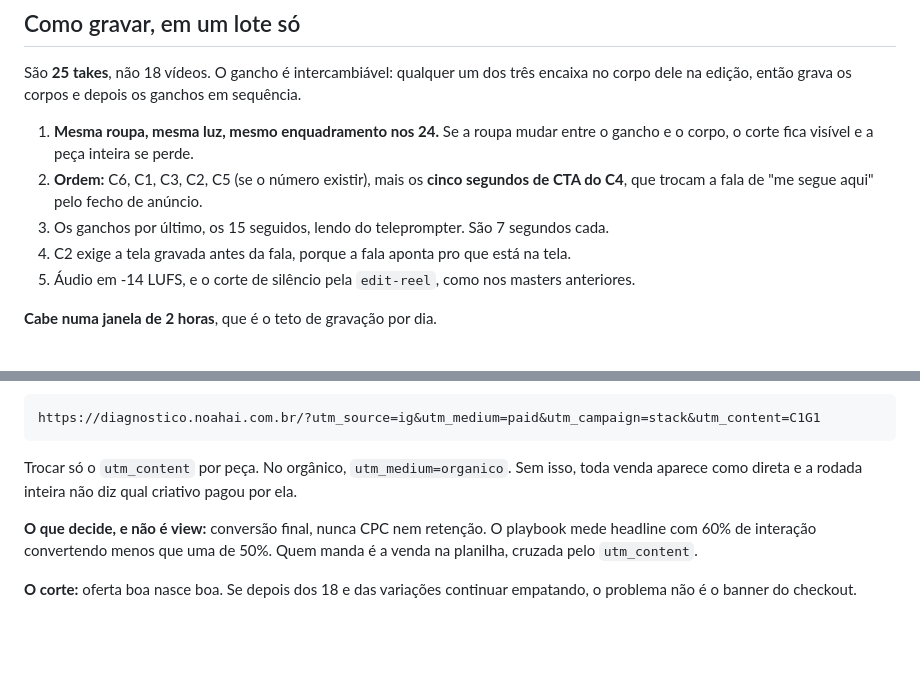
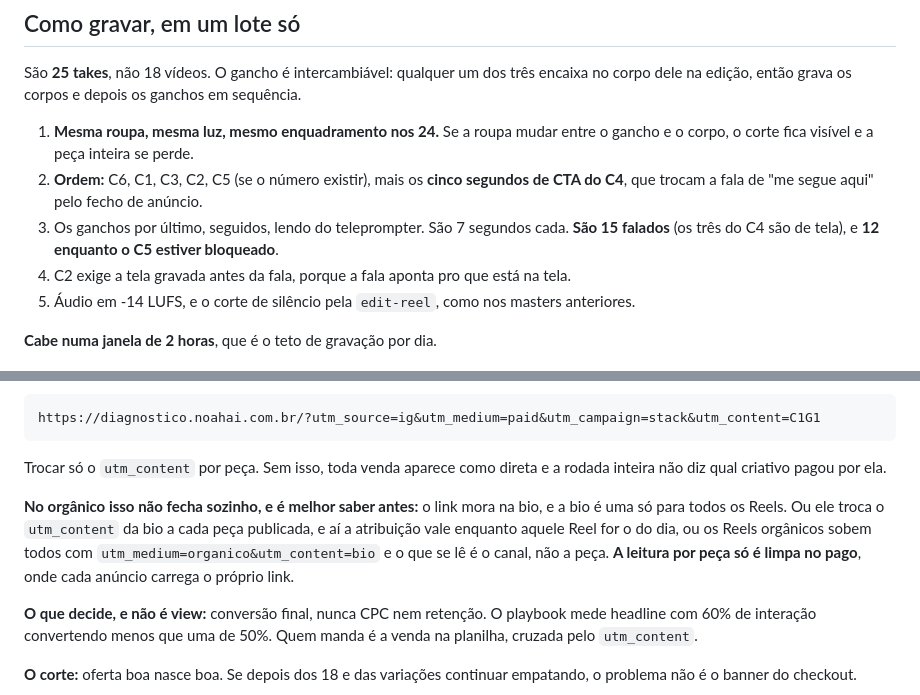
Before and after one commit to AlisonPinha/qual-ia-abrir, a Markdown page: _docs/CRIATIVOS.md, 2 parts joined by grey strips. Rendered like a GitHub page; blank space fills up the shorter version.

Commit message:
docs: os 18 criativos para gravar, com o que o código impôs a dois deles
A tarefa 3.2 do plano, escrita contra a Frente 8 do playbook e o protocolo das
cinco variáveis: 6 corpos x 3 ganchos, nunca um criativo só. O gancho é literal
(são os 7 segundos que o teste compara), o corpo fica em beats para a voz ser
dele, e o CTA é literal porque o playbook exige que ele case palavra por palavra
com o botão da LP, que hoje diz "Descobrir a minha stack".

Duas coisas mudaram depois de abrir o código, e valem mais que o roteiro:

O C4 era "só re-renderizar o Reel de 98 mil views com o CTA trocado", que é o
caso que o playbook traz como melhor criativo de uma oferta inteira. Só que o CTA
daquela peça é FALADO e vive dentro do master de áudio: o Root.tsx marca
`ctaDe` no evento "e pra aprender". Então custa um take novo de cinco segundos,
não um render. E o título de topo que os ganchos G2 e G3 propõem trocar não está
no projeto Remotion: entrou depois, na edição final.

O C6 prometia "uma pra escrever, uma pra pesquisar, uma pra pensar junto". O
motor não devolve papéis, devolve três em ordem de assinar (agora, 30 dias,
quando escalar). Prometer papel fixo na câmera é vender entrega que o produto
não faz, então a régua ficou escrita dentro do beat.

O C5 nasce bloqueado de propósito: depende de quanto o Alison pagou e por quantos
meses na ferramenta que não usava. Valor plausível ali seria prova inventada.

O que este documento não resolve, e está escrito no fim dele: o teste de nome não
roda junto (as 18 peças apontam para o controle, senão nenhuma das duas leituras
vale), a segunda conta de anúncio ainda não existe, e no orgânico a atribuição
por peça não fecha, porque a bio é uma só.

Co-Authored-By: Claude Opus 5 (1M context) <noreply@anthropic.com>

````diff
--- a/_docs/CRIATIVOS.md
+++ b/_docs/CRIATIVOS.md
@@ -380,7 +380,8 @@ corpo dele na edição, então grava os corpos e depois os ganchos em sequência
    o corpo, o corte fica visível e a peça inteira se perde.
 2. **Ordem:** C6, C1, C3, C2, C5 (se o número existir), mais os **cinco segundos de
    CTA do C4**, que trocam a fala de "me segue aqui" pelo fecho de anúncio.
-3. Os ganchos por último, os 15 seguidos, lendo do teleprompter. São 7 segundos cada.
+3. Os ganchos por último, seguidos, lendo do teleprompter. São 7 segundos cada. **São 15
+   falados** (os três do C4 são de tela), e **12 enquanto o C5 estiver bloqueado**.
 4. C2 exige a tela gravada antes da fala, porque a fala aponta pro que está na tela.
 5. Áudio em -14 LUFS, e o corte de silêncio pela `edit-reel`, como nos masters anteriores.
 
@@ -408,8 +409,14 @@ checkout da Cakto e pra planilha, então o código do criativo aparece na venda:
 https://diagnostico.noahai.com.br/?utm_source=ig&utm_medium=paid&utm_campaign=stack&utm_content=C1G1
 ```
 
-Trocar só o `utm_content` por peça. No orgânico, `utm_medium=organico`. Sem isso, toda venda
-aparece como direta e a rodada inteira não diz qual criativo pagou por ela.
+Trocar só o `utm_content` por peça. Sem isso, toda venda aparece como direta e a rodada
+inteira não diz qual criativo pagou por ela.
+
+**No orgânico isso não fecha sozinho, e é melhor saber antes:** o link mora na bio, e a bio é
+uma só para todos os Reels. Ou ele troca o `utm_content` da bio a cada peça publicada, e aí a
+atribuição vale enquanto aquele Reel for o do dia, ou os Reels orgânicos sobem todos com
+`utm_medium=organico&utm_content=bio` e o que se lê é o canal, não a peça. **A leitura por
+peça só é limpa no pago**, onde cada anúncio carrega o próprio link.
 
 **O que decide, e não é view:** conversão final, nunca CPC nem retenção. O playbook mede
 headline com 60% de interação convertendo menos que uma de 50%. Quem manda é a venda na
````
